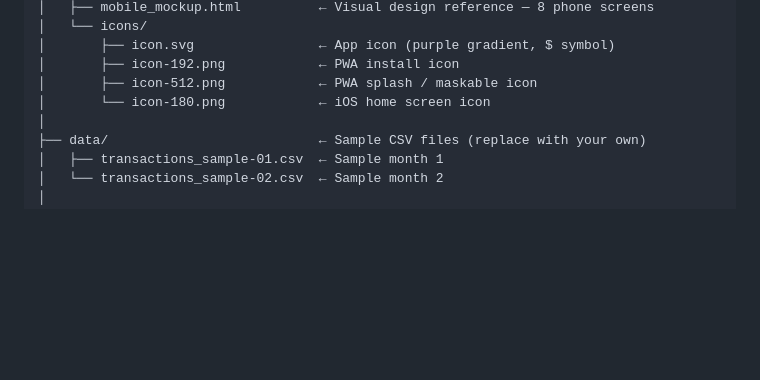
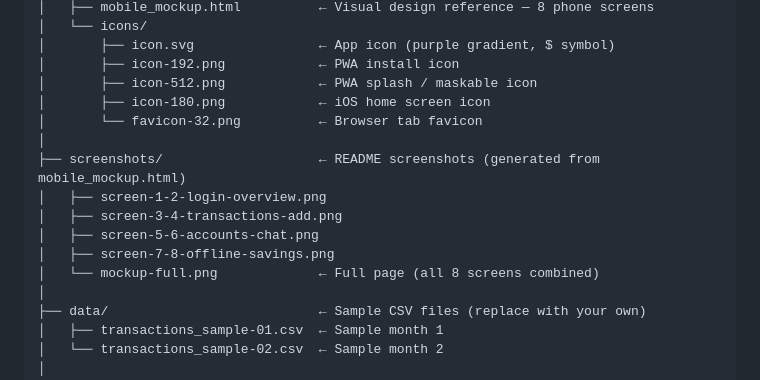
Before and after one commit to mohsin-dataengineer/PocketSync, a Markdown page: CLAUDE.md, the part around the change. Drawn GitHub-style; blank space fills up the shorter version.

Commit message:
Update CLAUDE.md project structure: add screenshots/ and favicon-32.png
Co-Authored-By: Claude Sonnet 4.6 <noreply@anthropic.com>

```diff
--- a/CLAUDE.md
+++ b/CLAUDE.md
@@ -42,7 +42,15 @@ PoketSync/                               ← git root
 │       ├── icon.svg                ← App icon (purple gradient, $ symbol)
 │       ├── icon-192.png            ← PWA install icon
 │       ├── icon-512.png            ← PWA splash / maskable icon
-│       └── icon-180.png            ← iOS home screen icon
+│       ├── icon-180.png            ← iOS home screen icon
+│       └── favicon-32.png          ← Browser tab favicon
+│
+├── screenshots/                    ← README screenshots (generated from mobile_mockup.html)
+│   ├── screen-1-2-login-overview.png
+│   ├── screen-3-4-transactions-add.png
+│   ├── screen-5-6-accounts-chat.png
+│   ├── screen-7-8-offline-savings.png
+│   └── mockup-full.png             ← Full page (all 8 screens combined)
 │
 ├── data/                           ← Sample CSV files (replace with your own)
 │   ├── transactions_sample-01.csv  ← Sample month 1
```
